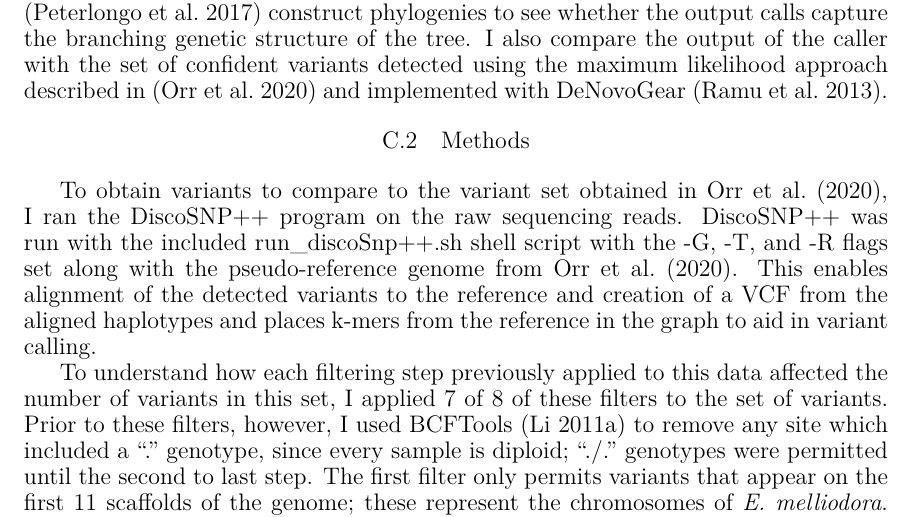
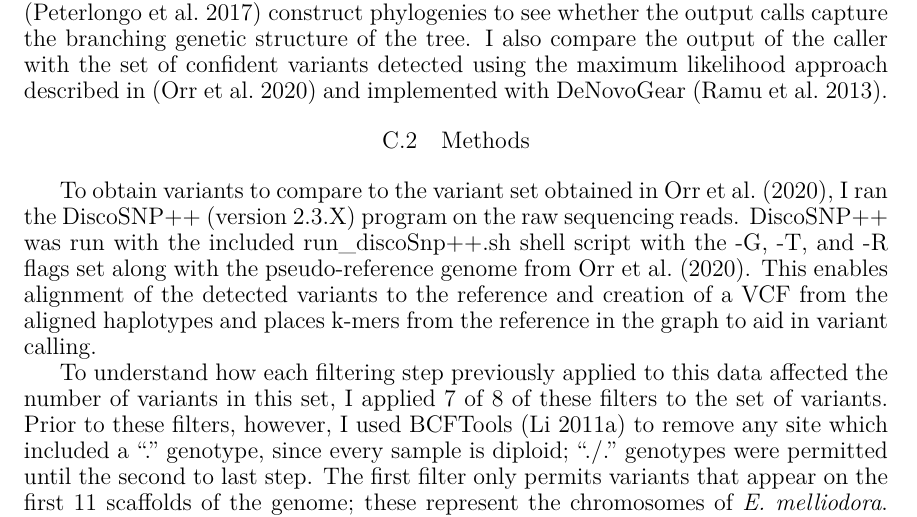
Before and after one commit to adamjorr/dissertation, a LaTeX thesis (dis.tex, which reads ch3/ch3.tex): part of page 121 of 165, cut so that both start at the same text. Compiled offline with XeLaTeX.

Commit message:
add discosnp version

```diff
--- a/ch3/ch3.tex
+++ b/ch3/ch3.tex
@@ -17,7 +17,7 @@ I previously called genotypes in the non-model organism \textit{Eucalyptus melli
 
 %adapted from /storage/2017-03-15-eucalyptus/2019-12-16-supplement/filter_steps/false-positive-rate
 %scripts are in /storage/2017-03-15-eucalyptus/2020-10-05-disco
-To obtain variants to compare to the variant set obtained in \textcite{orr_phylogenomic_2020}, I ran the DiscoSNP++ program on the raw sequencing reads. DiscoSNP++ was run with the included run\_discoSnp++.sh shell script with the -G, -T, and -R flags set along with the pseudo-reference genome from \textcite{orr_phylogenomic_2020}. This enables alignment of the detected variants to the reference and creation of a VCF from the aligned haplotypes and places k-mers from the reference in the graph to aid in variant calling.
+To obtain variants to compare to the variant set obtained in \textcite{orr_phylogenomic_2020}, I ran the DiscoSNP++ (version 2.3.X) program on the raw sequencing reads. DiscoSNP++ was run with the included run\_discoSnp++.sh shell script with the -G, -T, and -R flags set along with the pseudo-reference genome from \textcite{orr_phylogenomic_2020}. This enables alignment of the detected variants to the reference and creation of a VCF from the aligned haplotypes and places k-mers from the reference in the graph to aid in variant calling.
 
 To understand how each filtering step previously applied to this data affected the number of variants in this set, I applied 7 of 8 of these filters to the set of variants. Prior to these filters, however, I used BCFTools \parencite{li_statistical_2011} to remove any site which included a ``." genotype, since every sample is diploid; ``./." genotypes were permitted until the second to last step. The first filter only permits variants that appear on the first 11 scaffolds of the genome; these represent the chromosomes of \textit{E. melliodora}. Variants with depth > 500 were then excluded, as higher than expected depth is a signal of alignment problems. The ExcessHet annotation could not be used for filtering, as this filter is specific to GATK. I then filtered out variants within 50bp of an indel, another indicator of alignment issues. I then removed any variant that was not a biallelic SNP, as these are more likely to be errors than true mutations. Note that this makes it impossible for this pipeline to detect heterozygous to heterozygous mutations. I then removed variants that were in repetitive regions determined by a liftover of the \textit{E. grandis} RepeatMasker annotation \parencite{bartholome_high-resolution_2015} to the pseudo-reference. Finally, I removed all sites where any set of three replicates did not have the same genotype. I then included only sites that included a mutation (\textit{ie.} not all heterozygous) to get the final set of variants.
 
```
